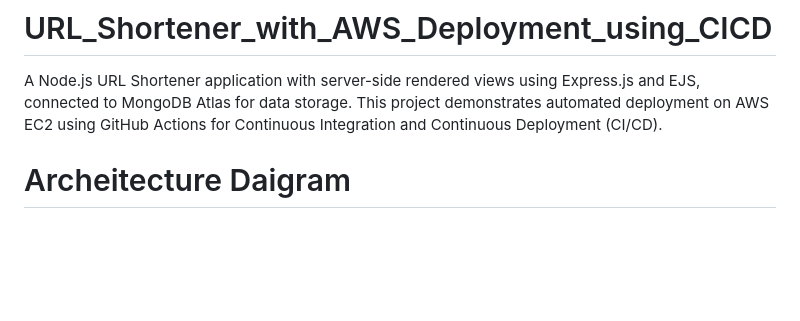
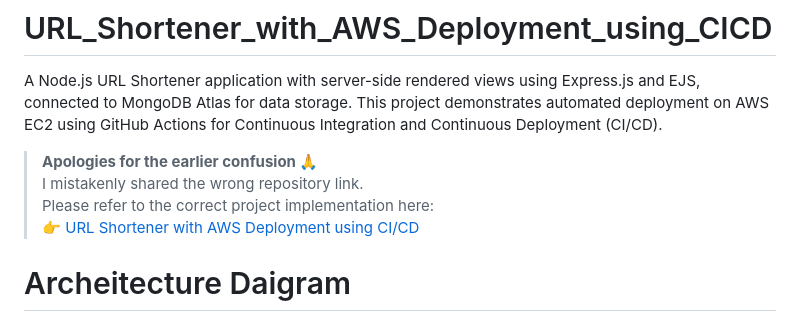
Before and after one commit to AnshuVairagade/ZipLink---URL-Shortener, a Markdown page: README.md, the part around the change. GitHub-like rendering; blank space fills up the shorter version.

```diff
--- a/README.md
+++ b/README.md
@@ -1,6 +1,12 @@
 # URL_Shortener_with_AWS_Deployment_using_CICD
 
 A Node.js URL Shortener application with server-side rendered views using Express.js and EJS, connected to MongoDB Atlas for data storage. This project demonstrates automated deployment on AWS EC2 using GitHub Actions for Continuous Integration and Continuous Deployment (CI/CD).
+
+> **Apologies for the earlier confusion 🙏**
+> I mistakenly shared the wrong repository link.
+> Please refer to the correct project implementation here:
+> 👉 [URL Shortener with AWS Deployment using CI/CD](https://github.com/AnshuVairagade/URL_Shortener_with_AWS_Deployment_using_CICD)
+
 
 # Archeitecture Daigram
 <img width="1000" height="591" alt="Url Shortener Project drawio" src="https://github.com/user-attachments/assets/0625646e-3a37-4103-a19e-48cce3959758" />
```
